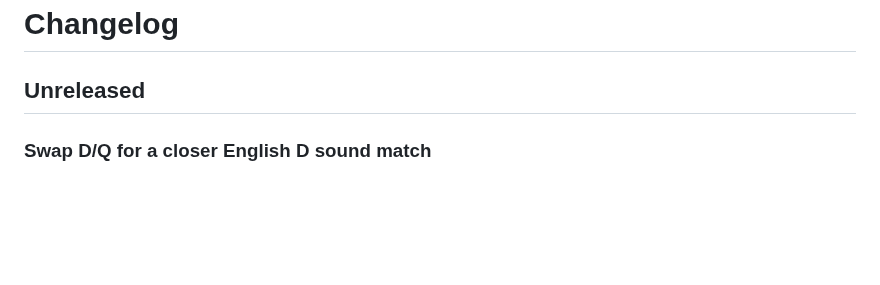
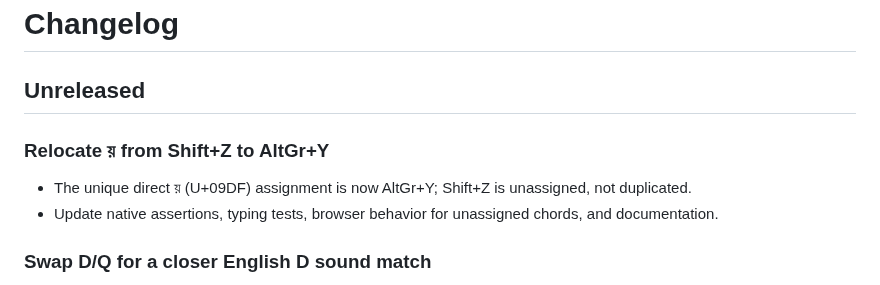
Before and after one commit to mnalmahmud/onnoy-keyman, a Markdown page: CHANGELOG.md, the part around the change. GitHub-like rendering; blank space fills up the shorter version.

Commit message:
Document unique AltGr+Y assignment and freed Shift+Z

```diff
--- a/CHANGELOG.md
+++ b/CHANGELOG.md
@@ -1,6 +1,10 @@
 # Changelog
 
 ## Unreleased
+
+### Relocate য় from Shift+Z to AltGr+Y
+- The unique direct য় (U+09DF) assignment is now AltGr+Y; Shift+Z is unassigned, not duplicated.
+- Update native assertions, typing tests, browser behavior for unassigned chords, and documentation.
 
 ### Swap D/Q for a closer English D sound match
 - Assign D / Shift+D to ড / ঢ and Q / Shift+Q to দ / ধ. In Bangladeshi Standard Bengali, ড is commonly realized closer to the English alveolar /d/ than dental দ.
```
